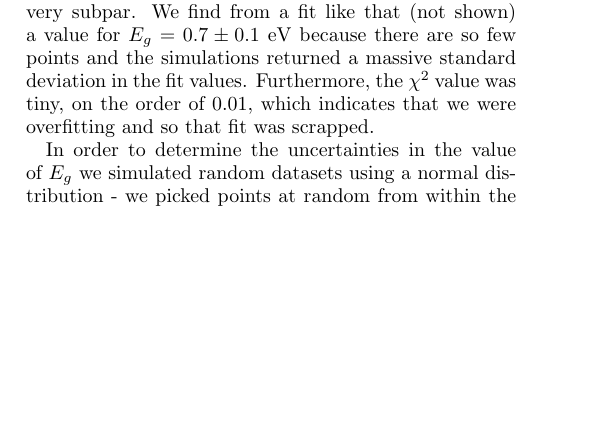
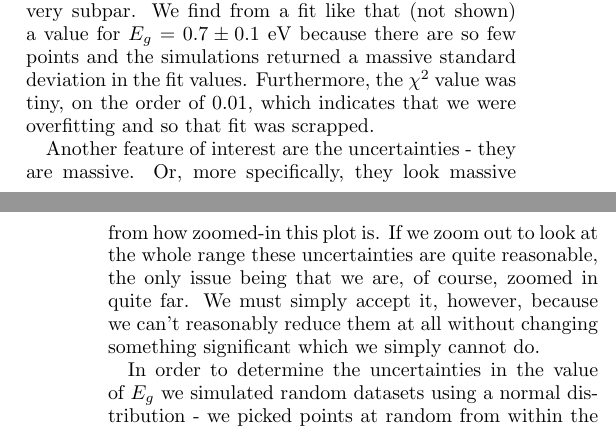
Before and after one commit to bzcheeseman/phys211, a LaTeX paper (Hall_Effect/report/report.tex): part of one column of page 3 of 12 before the commit and two parts of the columns of pages 3 and 4 of 12 after it, the two joined at a grey line, cut so that both start at the same text, the shorter picture padded with empty space. Compiled offline with pdfLaTeX.

Commit message:
added a small paragraph

```diff
--- a/Hall_Effect/report/report.tex
+++ b/Hall_Effect/report/report.tex
@@ -89,6 +89,8 @@
     so in the middle, where $R_H$ is just crossing zero, we would expect to have some mixture of the two.  Since we do not know the exact temperature dependence of the mobilities, but we do know some basic physics about mobilites, we expect this $1/T^2$ term.  This is because we do not expect the mobilities to diverge to positive and negative infinity at any value, if they do diverge we expect it to be to positive infinity only.  We do not expect it to go to infinity, but we also cannot (for the sake of time) fit this to half a lorentzian, so we have fit to this form as it models the behavior we see here and approximates a lorentzian in this limit where we only care about one tail and the top might as well go to infinity.
 
     We can see the results of this fit in figures~\ref{rh_12_eg} and~\ref{rh_34_eg}.  We fit the two hall coefficients separately in order to perform a sort of double-blind experiment, and make sure that we can be confident in our extracted values of the gap energy.  We notice that the extracted values are certainly within uncertainties of each other, and are within uncertainties of the accepted value of 0.67 eV.  This may present false security however, because it is possible that the higher-temperature region of the fit is distorting the portion that is fit to the expected form (just the exponential part).  However, we believe that the strategy we have employed is also valid and results in a more accurate determination of $E_g$ because it relies less on picking data points that fit the model.  If we do pick the data points, we only end up using the last 8 points in the dataset and the fit is very subpar.  We find from a fit like that (not shown) a value for $E_g = 0.7 \pm 0.1$ eV because there are so few points and the simulations returned a massive standard deviation in the fit values.  Furthermore, the $\chi^2$ value was tiny, on the order of 0.01, which indicates that we were overfitting and so that fit was scrapped.
+
+    Another feature of interest are the uncertainties - they are massive.  Or, more specifically, they look massive from how zoomed-in this plot is.  If we zoom out to look at the whole range these uncertainties are quite reasonable, the only issue being that we are, of course, zoomed in quite far.  We must simply accept it, however, because we can't reasonably reduce them at all without changing something significant which we simply cannot do.
 
     In order to determine the uncertainties in the value of $E_g$ we simulated random datasets using a normal distribution - we picked points at random from within the uncertainty of each actual point and fit those datasets - from this we find the standard deviation of the fitted energies (fits performed on simulated data) and take that to be the uncertainty.  This technique was also performed on the fit that we presently shift attention to, the fit of resistivity and temperature to find the same gap energy.
 
```
Also changed, not shown: Hall_Effect/report/report.pdf.
